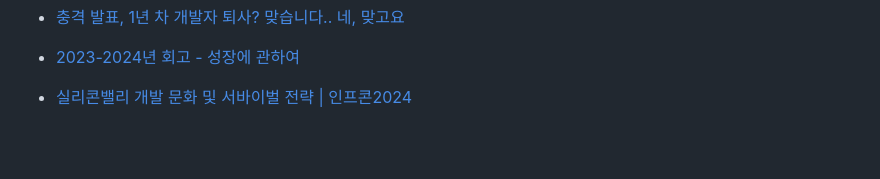
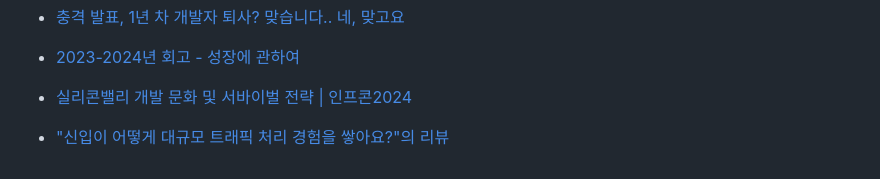
Before and after one commit to LimMinKyo/TIL, a Markdown page: Career/README.md, the part around the change. Drawn GitHub-style; blank space fills up the shorter version.

Commit message:
Upload TIL

```diff
--- a/Career/README.md
+++ b/Career/README.md
@@ -67,3 +67,5 @@
 - [2023-2024년 회고 - 성장에 관하여](https://sturdy-mink-c2f.notion.site/2023-2024-ad0e9a65c4a842b983e871217382cae4)
 
 - [실리콘밸리 개발 문화 및 서바이벌 전략 | 인프콘2024](https://www.youtube.com/watch?v=3oFul4Ntw0c)
+
+- ["신입이 어떻게 대규모 트래픽 처리 경험을 쌓아요?"의 리뷰](https://bellog.tistory.com/248)
```
